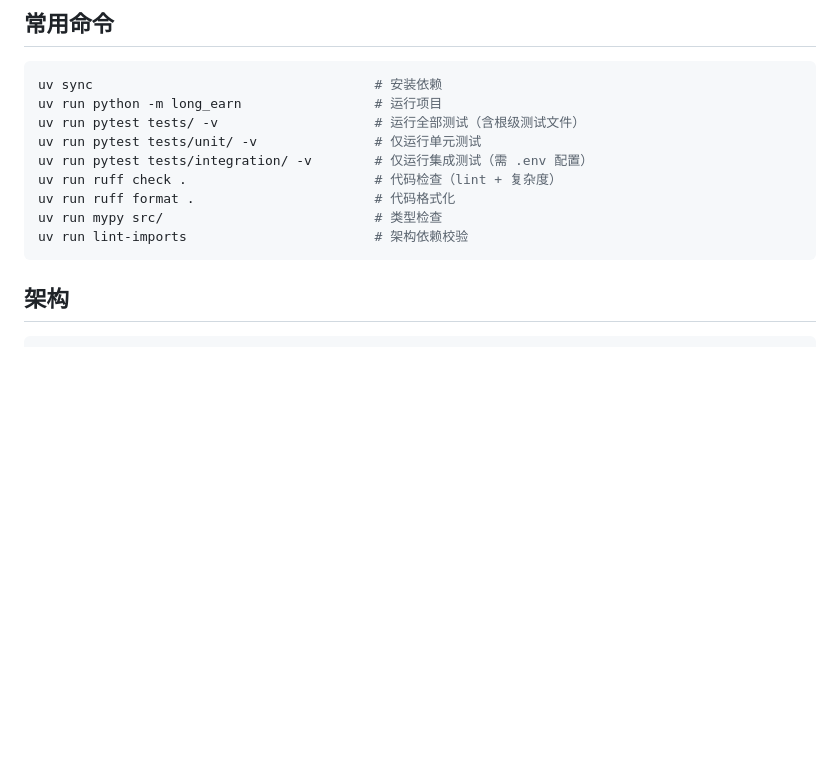
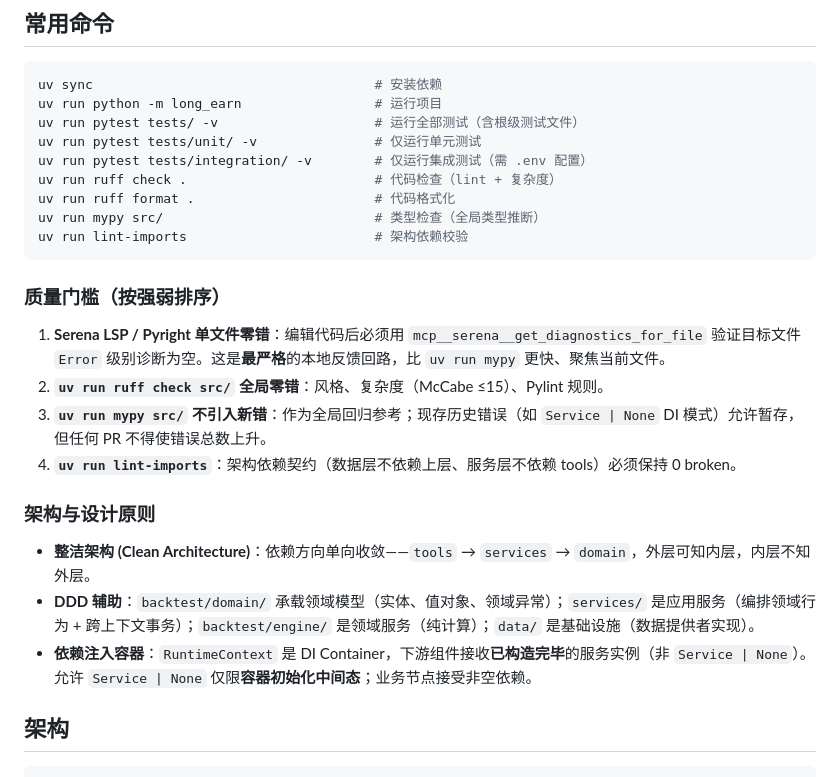
Before and after one commit to lordqyxz/long-earn, a Markdown page: CLAUDE.md, the part around the change. Rendered like a GitHub page; blank space fills up the shorter version.

Commit message:
docs(claude): 新增质量门槛与架构设计原则
- 质量门槛：Serena LSP（最强、最快）→ ruff → mypy → lint-imports，按强弱排序
- 架构原则：明确整洁架构依赖方向（tools → services → domain）
- DDD 分层：domain/services/engine/data 的职责边界
- DI 约束：业务节点接受非空依赖，Service | None 仅限容器初始化中间态

为即将进行的 DI 架构级重构定义验收标准。

Co-Authored-By: Claude <noreply@anthropic.com>

````diff
--- a/CLAUDE.md
+++ b/CLAUDE.md
@@ -12,9 +12,22 @@ uv run pytest tests/unit/ -v               # 仅运行单元测试
 uv run pytest tests/integration/ -v        # 仅运行集成测试（需 .env 配置）
 uv run ruff check .                        # 代码检查（lint + 复杂度）
 uv run ruff format .                       # 代码格式化
-uv run mypy src/                           # 类型检查
+uv run mypy src/                           # 类型检查（全局类型推断）
 uv run lint-imports                        # 架构依赖校验
 ```
+
+### 质量门槛（按强弱排序）
+
+1. **Serena LSP / Pyright 单文件零错**：编辑代码后必须用 `mcp__serena__get_diagnostics_for_file` 验证目标文件 `Error` 级别诊断为空。这是**最严格**的本地反馈回路，比 `uv run mypy` 更快、聚焦当前文件。
+2. **`uv run ruff check src/` 全局零错**：风格、复杂度（McCabe ≤15）、Pylint 规则。
+3. **`uv run mypy src/` 不引入新错**：作为全局回归参考；现存历史错误（如 `Service | None` DI 模式）允许暂存，但任何 PR 不得使错误总数上升。
+4. **`uv run lint-imports`**：架构依赖契约（数据层不依赖上层、服务层不依赖 tools）必须保持 0 broken。
+
+### 架构与设计原则
+
+- **整洁架构 (Clean Architecture)**：依赖方向单向收敛——`tools` → `services` → `domain`，外层可知内层，内层不知外层。
+- **DDD 辅助**：`backtest/domain/` 承载领域模型（实体、值对象、领域异常）；`services/` 是应用服务（编排领域行为 + 跨上下文事务）；`backtest/engine/` 是领域服务（纯计算）；`data/` 是基础设施（数据提供者实现）。
+- **依赖注入容器**：`RuntimeContext` 是 DI Container，下游组件接收**已构造完毕**的服务实例（非 `Service | None`）。允许 `Service | None` 仅限**容器初始化中间态**；业务节点接受非空依赖。
 
 ## 架构
 
````
